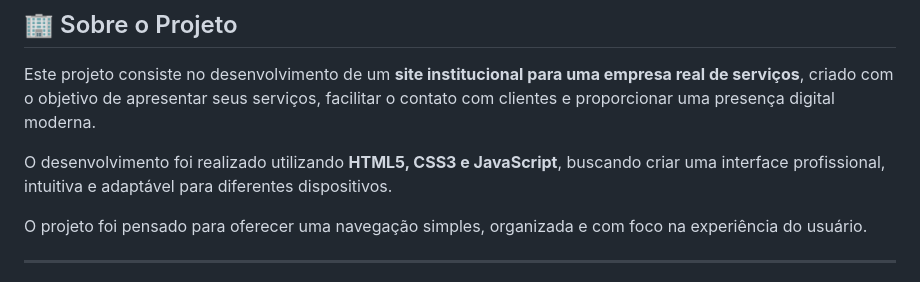
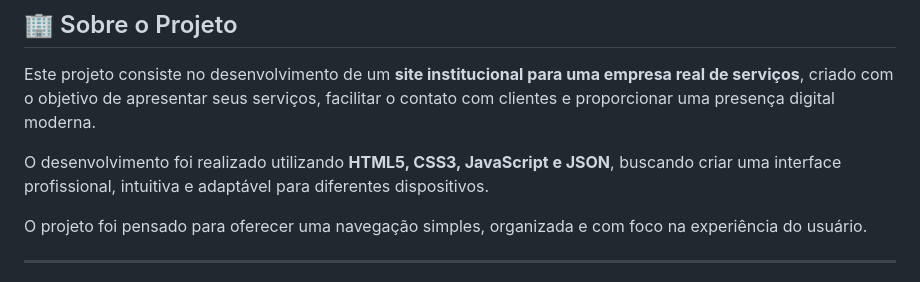
Before and after one commit to KetelynMK/public, a Markdown page: README.md, the part around the change. Drawn GitHub-style.

Commit message:
Add JSON to technology stack in README

```diff
--- a/README.md
+++ b/README.md
@@ -13,7 +13,7 @@
 
 Este projeto consiste no desenvolvimento de um **site institucional para uma empresa real de serviços**, criado com o objetivo de apresentar seus serviços, facilitar o contato com clientes e proporcionar uma presença digital moderna.
 
-O desenvolvimento foi realizado utilizando **HTML5, CSS3 e JavaScript**, buscando criar uma interface profissional, intuitiva e adaptável para diferentes dispositivos.
+O desenvolvimento foi realizado utilizando **HTML5, CSS3, JavaScript e JSON**, buscando criar uma interface profissional, intuitiva e adaptável para diferentes dispositivos.
 
 O projeto foi pensado para oferecer uma navegação simples, organizada e com foco na experiência do usuário.
 
```
